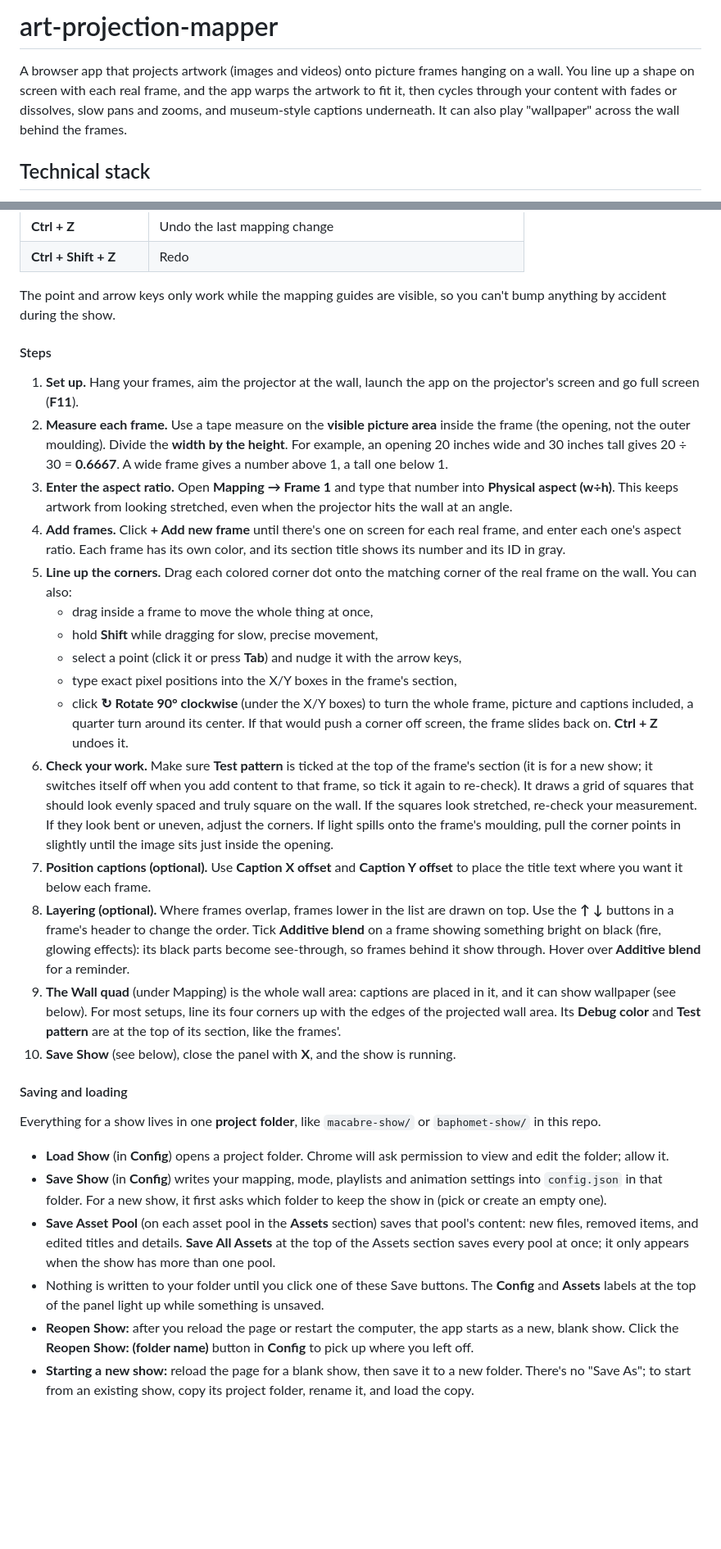
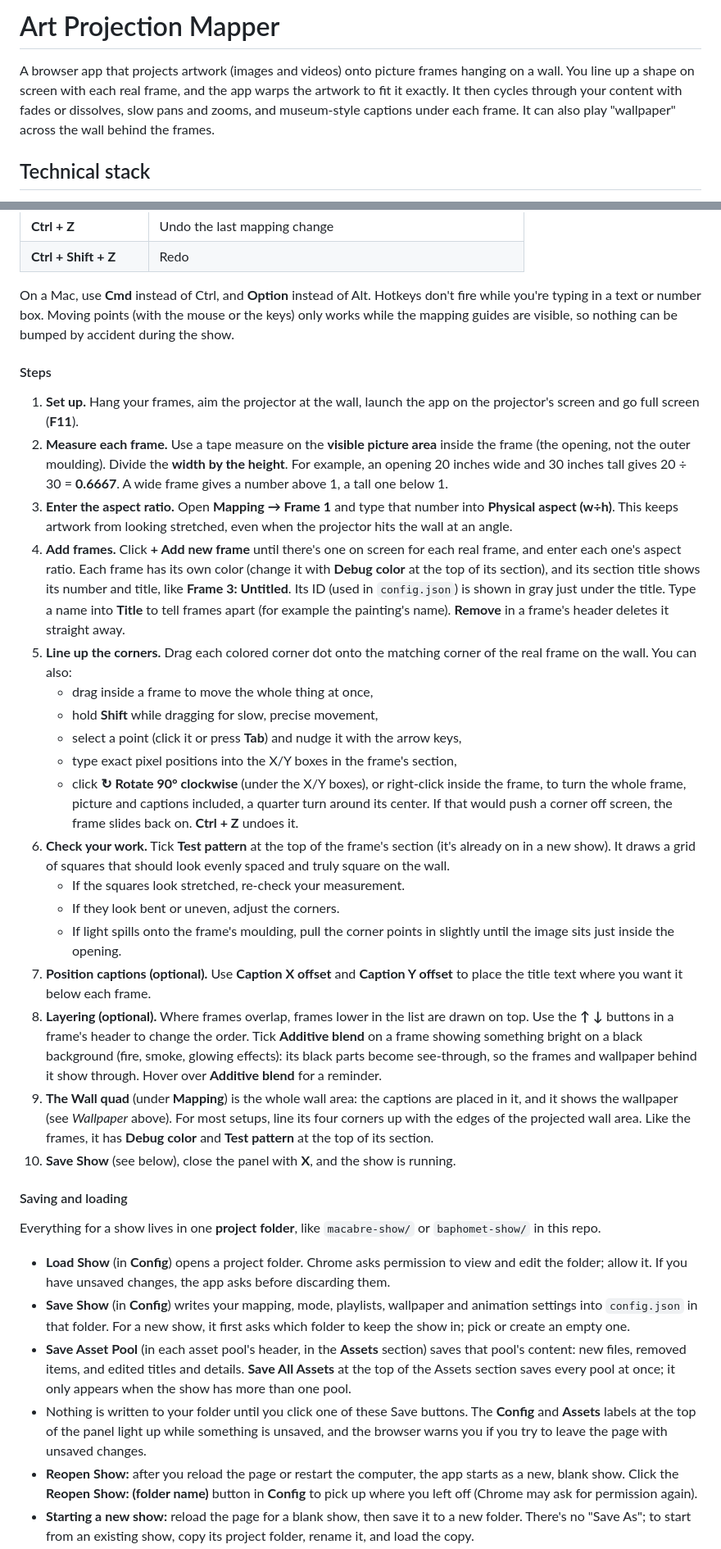
Before and after one commit to adielfernandez/art-projection-mapper, a Markdown page: README.md, 2 parts joined by grey strips. Shown at 82% size. Rendered like a GitHub page; blank space fills up the shorter version.

```diff
--- a/README.md
+++ b/README.md
@@ -1,6 +1,6 @@
-# art-projection-mapper
+# Art Projection Mapper
 
-A browser app that projects artwork (images and videos) onto picture frames hanging on a wall. You line up a shape on screen with each real frame, and the app warps the artwork to fit it, then cycles through your content with fades or dissolves, slow pans and zooms, and museum-style captions underneath. It can also play "wallpaper" across the wall behind the frames.
+A browser app that projects artwork (images and videos) onto picture frames hanging on a wall. You line up a shape on screen with each real frame, and the app warps the artwork to fit it exactly. It then cycles through your content with fades or dissolves, slow pans and zooms, and museum-style captions under each frame. It can also play "wallpaper" across the wall behind the frames.
 
 ## Technical stack
 
@@ -105,34 +102,36 @@ Artwork always fades out to black. Hover over any setting for details.
 | **Ctrl + Z** | Undo the last mapping change |
 | **Ctrl + Shift + Z** | Redo |
 
-The point and arrow keys only work while the mapping guides are visible, so you can't bump anything by accident during the show.
+On a Mac, use **Cmd** instead of Ctrl, and **Option** instead of Alt. Hotkeys don't fire while you're typing in a text or number box. Moving points (with the mouse or the keys) only works while the mapping guides are visible, so nothing can be bumped by accident during the show.
 
 #### Steps
 
 1. **Set up.** Hang your frames, aim the projector at the wall, launch the app on the projector's screen and go full screen (**F11**).
 2. **Measure each frame.** Use a tape measure on the **visible picture area** inside the frame (the opening, not the outer moulding). Divide the **width by the height**. For example, an opening 20 inches wide and 30 inches tall gives 20 ÷ 30 = **0.6667**. A wide frame gives a number above 1, a tall one below 1.
 3. **Enter the aspect ratio.** Open **Mapping → Frame 1** and type that number into **Physical aspect (w÷h)**. This keeps artwork from looking stretched, even when the projector hits the wall at an angle.
-4. **Add frames.** Click **+ Add new frame** until there's one on screen for each real frame, and enter each one's aspect ratio. Each frame has its own color, and its section title shows its number and its ID in gray.
+4. **Add frames.** Click **+ Add new frame** until there's one on screen for each real frame, and enter each one's aspect ratio. Each frame has its own color (change it with **Debug color** at the top of its section), and its section title shows its number and title, like **Frame 3: Untitled**. Its ID (used in `config.json`) is shown in gray just under the title. Type a name into **Title** to tell frames apart (for example the painting's name). **Remove** in a frame's header deletes it straight away.
 5. **Line up the corners.** Drag each colored corner dot onto the matching corner of the real frame on the wall. You can also:
    - drag inside a frame to move the whole thing at once,
    - hold **Shift** while dragging for slow, precise movement,
    - select a point (click it or press **Tab**) and nudge it with the arrow keys,
    - type exact pixel positions into the X/Y boxes in the frame's section,
-   - click **↻ Rotate 90° clockwise** (under the X/Y boxes) to turn the whole frame, picture and captions included, a quarter turn around its center. If that would push a corner off screen, the frame slides back on. **Ctrl + Z** undoes it.
-6. **Check your work.** Make sure **Test pattern** is ticked at the top of the frame's section (it is for a new show; it switches itself off when you add content to that frame, so tick it again to re-check). It draws a grid of squares that should look evenly spaced and truly square on the wall. If the squares look stretched, re-check your measurement. If they look bent or uneven, adjust the corners.
-   If light spills onto the frame's moulding, pull the corner points in slightly until the image sits just inside the opening.
+   - click **↻ Rotate 90° clockwise** (under the X/Y boxes), or right-click inside the frame, to turn the whole frame, picture and captions included, a quarter turn around its center. If that would push a corner off screen, the frame slides back on. **Ctrl + Z** undoes it.
+6. **Check your work.** Tick **Test pattern** at the top of the frame's section (it's already on in a new show). It draws a grid of squares that should look evenly spaced and truly square on the wall.
+   - If the squares look stretched, re-check your measurement.
+   - If they look bent or uneven, adjust the corners.
+   - If light spills onto the frame's moulding, pull the corner points in slightly until the image sits just inside the opening.
 7. **Position captions (optional).** Use **Caption X offset** and **Caption Y offset** to place the title text where you want it below each frame.
-8. **Layering (optional).** Where frames overlap, frames lower in the list are drawn on top. Use the **↑ ↓** buttons in a frame's header to change the order. Tick **Additive blend** on a frame showing something bright on black (fire, glowing effects): its black parts become see-through, so frames behind it show through. Hover over **Additive blend** for a reminder.
-9. **The Wall quad** (under Mapping) is the whole wall area: captions are placed in it, and it can show wallpaper (see below). For most setups, line its four corners up with the edges of the projected wall area. Its **Debug color** and **Test pattern** are at the top of its section, like the frames'.
+8. **Layering (optional).** Where frames overlap, frames lower in the list are drawn on top. Use the **↑ ↓** buttons in a frame's header to change the order. Tick **Additive blend** on a frame showing something bright on a black background (fire, smoke, glowing effects): its black parts become see-through, so the frames and wallpaper behind it show through. Hover over **Additive blend** for a reminder.
+9. **The Wall quad** (under **Mapping**) is the whole wall area: the captions are placed in it, and it shows the wallpaper (see *Wallpaper* above). For most setups, line its four corners up with the edges of the projected wall area. Like the frames, it has **Debug color** and **Test pattern** at the top of its section.
 10. **Save Show** (see below), close the panel with **X**, and the show is running.
 
 #### Saving and loading
 
 Everything for a show lives in one **project folder**, like `macabre-show/` or `baphomet-show/` in this repo.
 
-- **Load Show** (in **Config**) opens a project folder. Chrome will ask permission to view and edit the folder; allow it.
-- **Save Show** (in **Config**) writes your mapping, mode, playlists and animation settings into `config.json` in that folder. For a new show, it first asks which folder to keep the show in (pick or create an empty one).
-- **Save Asset Pool** (on each asset pool in the **Assets** section) saves that pool's content: new files, removed items, and edited titles and details. **Save All Assets** at the top of the Assets section saves every pool at once; it only appears when the show has more than one pool.
-- Nothing is written to your folder until you click one of these Save buttons. The **Config** and **Assets** labels at the top of the panel light up while something is unsaved.
-- **Reopen Show:** after you reload the page or restart the computer, the app starts as a new, blank show. Click the **Reopen Show: (folder name)** button in **Config** to pick up where you left off.
+- **Load Show** (in **Config**) opens a project folder. Chrome asks permission to view and edit the folder; allow it. If you have unsaved changes, the app asks before discarding them.
+- **Save Show** (in **Config**) writes your mapping, mode, playlists, wallpaper and animation settings into `config.json` in that folder. For a new show, it first asks which folder to keep the show in; pick or create an empty one.
+- **Save Asset Pool** (in each asset pool's header, in the **Assets** section) saves that pool's content: new files, removed items, and edited titles and details. **Save All Assets** at the top of the Assets section saves every pool at once; it only appears when the show has more than one pool.
+- Nothing is written to your folder until you click one of these Save buttons. The **Config** and **Assets** labels at the top of the panel light up while something is unsaved, and the browser warns you if you try to leave the page with unsaved changes.
+- **Reopen Show:** after you reload the page or restart the computer, the app starts as a new, blank show. Click the **Reopen Show: (folder name)** button in **Config** to pick up where you left off (Chrome may ask for permission again).
 - **Starting a new show:** reload the page for a blank show, then save it to a new folder. There's no "Save As"; to start from an existing show, copy its project folder, rename it, and load the copy.
```
Also changed, not shown: other parts of README.md (+53 -35 lines), ProjectBrief.md (+6 -1 lines).
